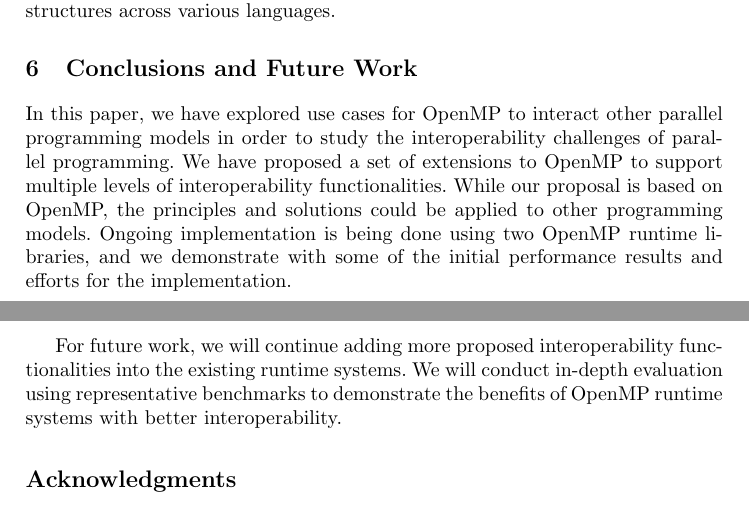
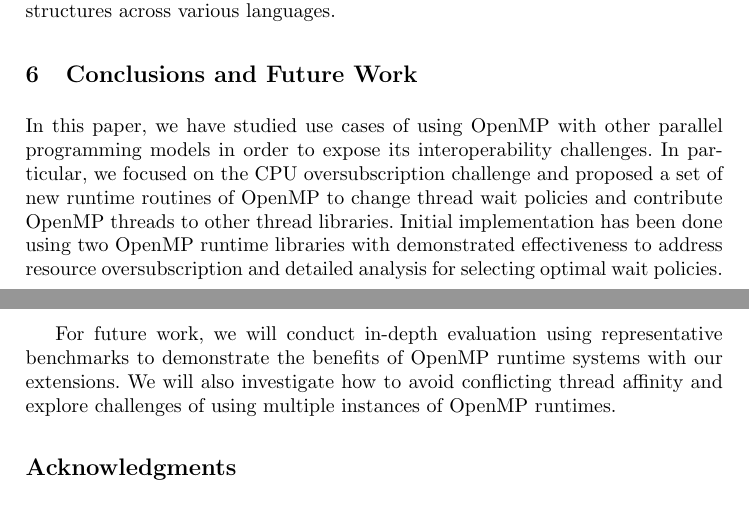
Before and after one commit to passlab/interop, a LaTeX thesis (iwomp16/OMPInterop.tex, which reads iwomp16/conclusion.tex): two parts of pages 15 and 16 of 17, joined at a grey line, cut so that both start at the same text. Compiled offline with pdfLaTeX.

Commit message:
rewrite conclusion

```diff
--- a/iwomp16/conclusion.tex
+++ b/iwomp16/conclusion.tex
@@ -1,11 +1,14 @@
-In this paper, we have explored use cases for OpenMP to interact other parallel programming models
-in order to study the interoperability challenges of parallel programming.
-We have proposed a set of extensions to OpenMP to support multiple levels of interoperability functionalities. While our proposal is based
-on OpenMP, the principles and solutions could be applied to other programming models.
+In this paper, we have studied use cases of using OpenMP with other parallel programming models
+in order to expose its interoperability challenges.
+In particular, we focused on the CPU oversubscription challenge and proposed a set of new runtime routines of OpenMP
+to change thread wait policies
+and contribute OpenMP threads to other thread libraries.
+%While our proposal is based
+%on OpenMP, the principles and solutions could be applied to other programming models.
 %seen that there are many features can be added to the current
-Ongoing implementation is being done using two OpenMP runtime libraries, and we demonstrate with
-some of the initial performance results and efforts for the implementation. % with initial results for
-%interoperability functions for setting wait policies, shutting down runtime, and creating user threads, etc.
+Initial implementation has been done using two OpenMP runtime libraries with demonstrated effectiveness
+to address resource oversubscription and detailed analysis for selecting optimal wait policies.
+
 \begin{comment}
 One feature is
 that allowing the user to create a new OpenMP thread and assign a task to it instead
@@ -19,5 +22,7 @@ We have studied the waiting policy of the OpenMP and how the current OpenMP Runt
 In addition, we have implemented a new function to shutdown the whole runtime library when exiting the parallel region. Since all threads are maintained in the same thread pool, quiesce will reap every threads to free the memory, which sometimes help to clear the runtime environment when the task density is lower and we don’t need to wake up most of the thread in the thread pool. However, when entering new parallel regions, we need to make sure that we register the current working thread as our root thread, so that new runtime environment can be built on it. It cost time to restart another parallel region, thus works slower when lots of tasks in the task queue.
 \end{comment}
 
-For future work, we will continue adding more proposed interoperability functionalities into the existing runtime systems. We will conduct in-depth evaluation using representative benchmarks to demonstrate the benefits of OpenMP runtime systems with better interoperability.
+For future work, we will conduct in-depth evaluation using representative benchmarks to demonstrate the benefits of OpenMP runtime systems with our extensions.
+We will also investigate how to avoid conflicting thread affinity and explore challenges of using multiple instances of OpenMP runtimes.
+%adding more proposed interoperability functionalities into the existing runtime systems. We will conduct in-depth evaluation using representative benchmarks to demonstrate the benefits of OpenMP runtime systems with better interoperability.
 %By doing this, we could have a better OpenMP runtime library that optimizes the resources utilization.
```
